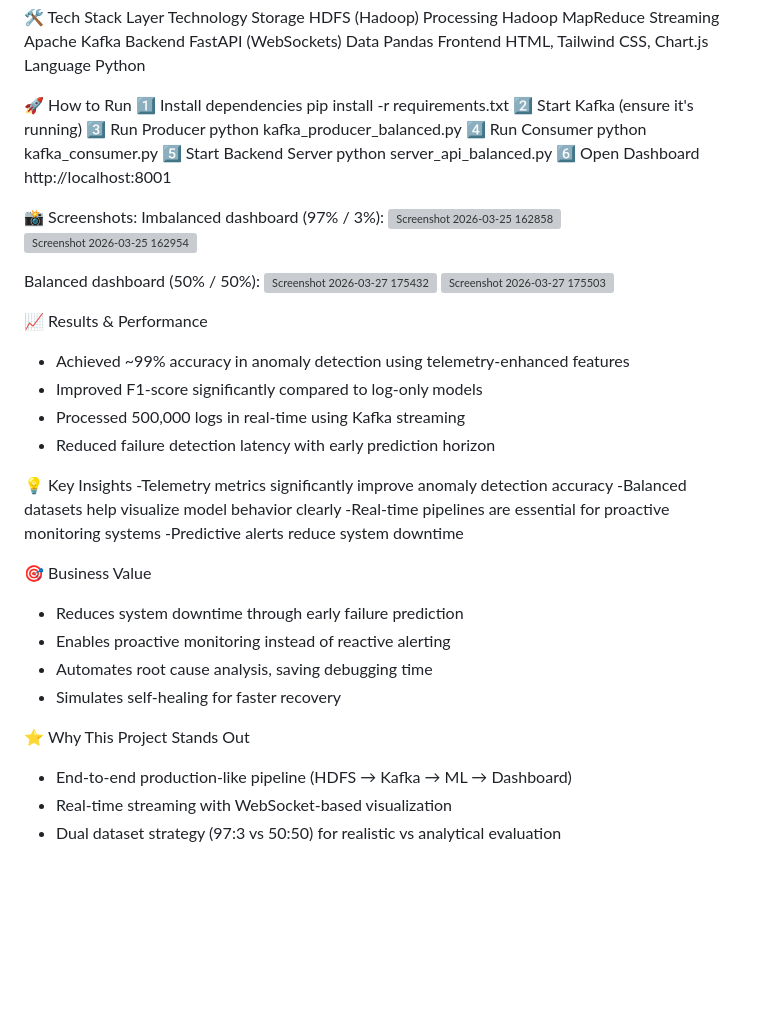
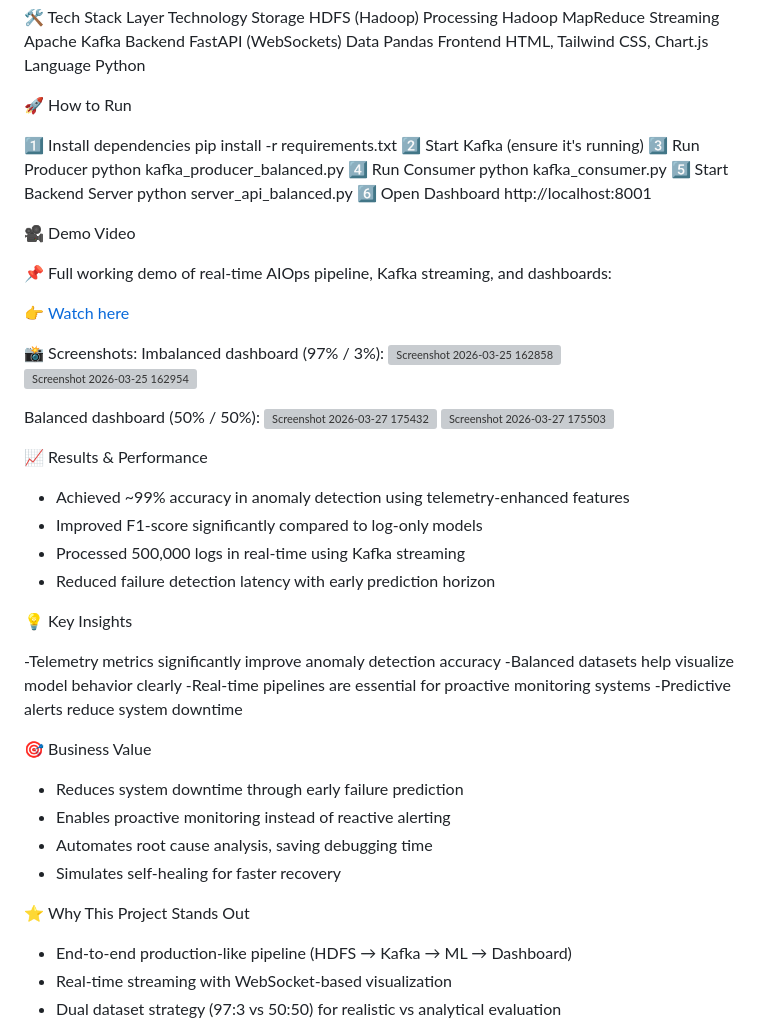
Before and after one commit to arshiya19-code/Real-Time-System-Failure-Prediction-using-Kafka-ML, a Markdown page: README.md, the part around one of its changes. Drawn GitHub-style; blank space fills up the shorter version; grey boxes are pictures that could not be loaded.

```diff
--- a/README.md
+++ b/README.md
@@ -114,6 +119,7 @@ Frontend	HTML, Tailwind CSS, Chart.js
 Language	Python
 
 🚀 How to Run
+
 1️⃣ Install dependencies
 pip install -r requirements.txt
 2️⃣ Start Kafka (ensure it's running)
@@ -125,6 +131,15 @@ python kafka_consumer.py
 python server_api_balanced.py
 6️⃣ Open Dashboard
 http://localhost:8001
+
+
+ 🎥 Demo Video
+
+📌 Full working demo of real-time AIOps pipeline, Kafka streaming, and dashboards:
+
+👉 [Watch here](https://drive.google.com/file/d/1EIVneBu-3GitQABtSAyJjV2deMJnRX6X/view?usp=sharing)
+
+
 
 📸 Screenshots:
 Imbalanced dashboard (97% / 3%):
@@ -144,6 +159,7 @@ Balanced dashboard (50% / 50%):
 - Reduced failure detection latency with early prediction horizon
 
 💡 Key Insights
+
 -Telemetry metrics significantly improve anomaly detection accuracy
 -Balanced datasets help visualize model behavior clearly
 -Real-time pipelines are essential for proactive monitoring systems
@@ -159,6 +175,7 @@ Balanced dashboard (50% / 50%):
 
 
  ⭐ Why This Project Stands Out
+
 - End-to-end production-like pipeline (HDFS → Kafka → ML → Dashboard)
 - Real-time streaming with WebSocket-based visualization
 - Dual dataset strategy (97:3 vs 50:50) for realistic vs analytical evaluation
```
Also changed, not shown: other parts of README.md (+5 -0 lines).
